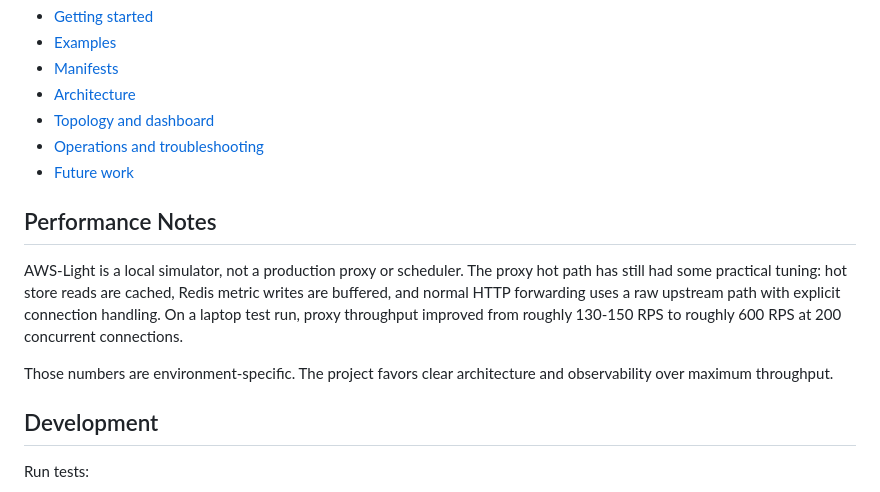
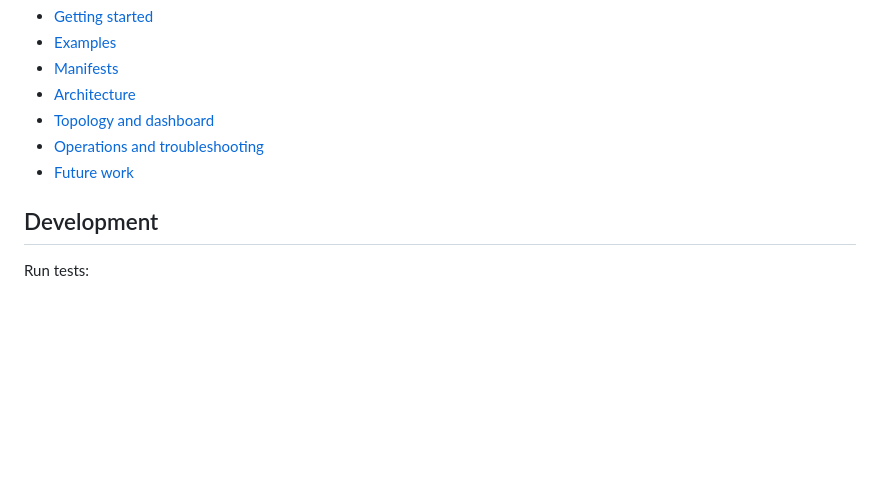
Before and after one commit to BertilBraun/AWS-Light, a Markdown page: README.md, the part around the change. Drawn GitHub-style; blank space fills up the shorter version.

Commit message:
Remove README performance notes

```diff
--- a/README.md
+++ b/README.md
@@ -94,17 +94,6 @@ curl.exe -H "Host: combined-service.localhost" "http://localhost:8080/?demo_toke
 - [Operations and troubleshooting](docs/operations.md)
 - [Future work](docs/future-work.md)
 
-## Performance Notes
-
-AWS-Light is a local simulator, not a production proxy or scheduler. The proxy
-hot path has still had some practical tuning: hot store reads are cached, Redis
-metric writes are buffered, and normal HTTP forwarding uses a raw upstream path
-with explicit connection handling. On a laptop test run, proxy throughput improved
-from roughly 130-150 RPS to roughly 600 RPS at 200 concurrent connections.
-
-Those numbers are environment-specific. The project favors clear architecture
-and observability over maximum throughput.
-
 ## Development
 
 Run tests:
```
